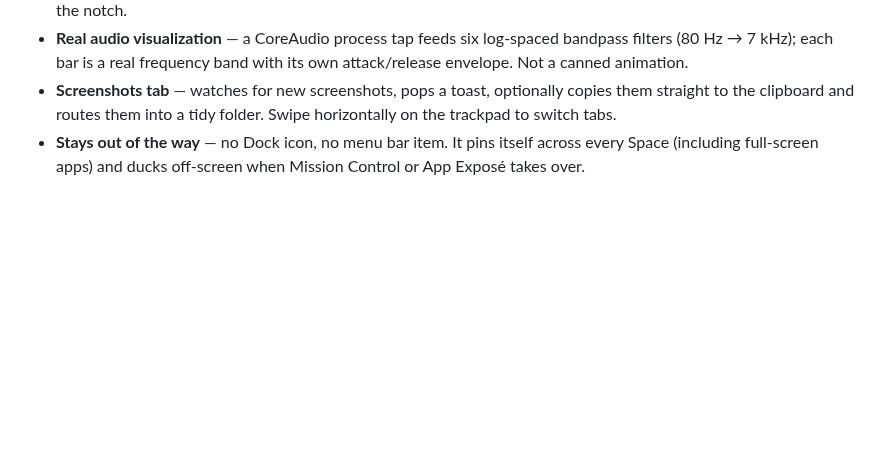
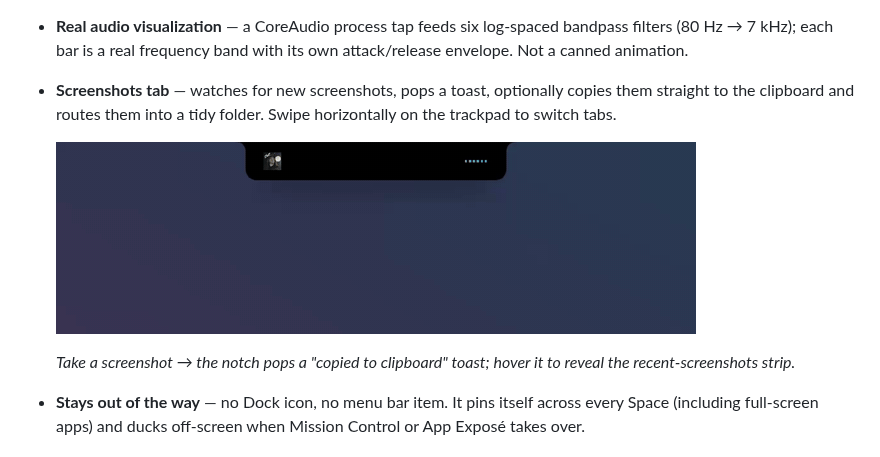
Before and after one commit to spitfiresb/notch, a Markdown page: README.md, the part around the change. Rendered like a GitHub page; pictures changed too: docs/assets/screenshot-demo.gif (added); blank space fills up the shorter version.

Commit message:
README: add screenshot toast + tab demo GIF
Co-Authored-By: Claude Fable 5 <noreply@anthropic.com>
Claude-Session: https://claude.ai/code/session_01V66hekkNTU1kraQvcYMZjN

```diff
--- a/README.md
+++ b/README.md
@@ -44,6 +44,10 @@ Hover the notch and it blooms into a music player. Take a screenshot and it pops
 - **Now Playing, from anywhere** — reads the system's Now Playing data (the same source Control Center uses), with a Spotify Apple-Events fallback for macOS versions that lock MediaRemote down. Play/pause, skip, and seek from the notch.
 - **Real audio visualization** — a CoreAudio process tap feeds six log-spaced bandpass filters (80 Hz → 7 kHz); each bar is a real frequency band with its own attack/release envelope. Not a canned animation.
 - **Screenshots tab** — watches for new screenshots, pops a toast, optionally copies them straight to the clipboard and routes them into a tidy folder. Swipe horizontally on the trackpad to switch tabs.
+
+  ![Screenshot toast and screenshots tab](docs/assets/screenshot-demo.gif)
+
+  *Take a screenshot → the notch pops a "copied to clipboard" toast; hover it to reveal the recent-screenshots strip.*
 - **Stays out of the way** — no Dock icon, no menu bar item. It pins itself across every Space (including full-screen apps) and ducks off-screen when Mission Control or App Exposé takes over.
 
 ## Why it's interesting under the hood
```
